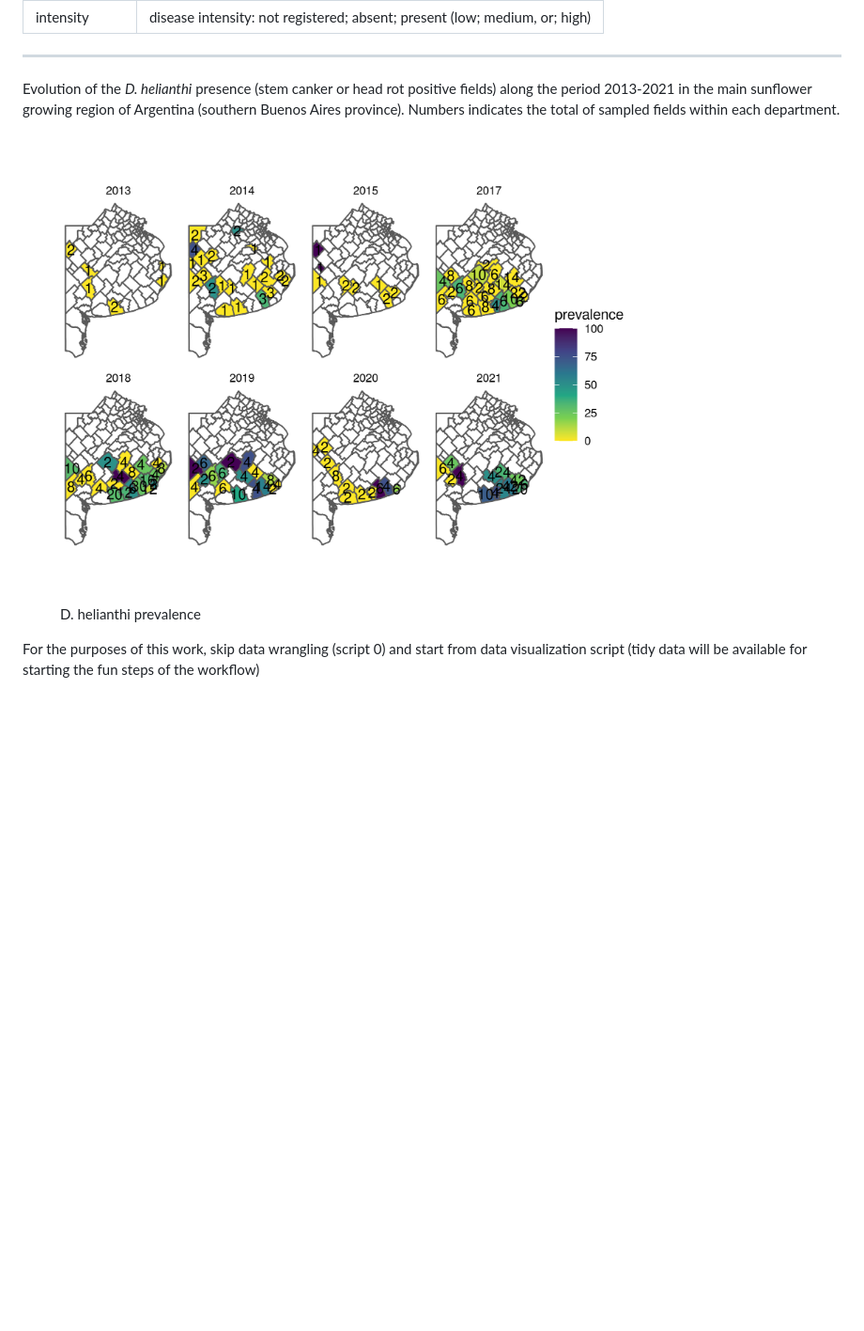
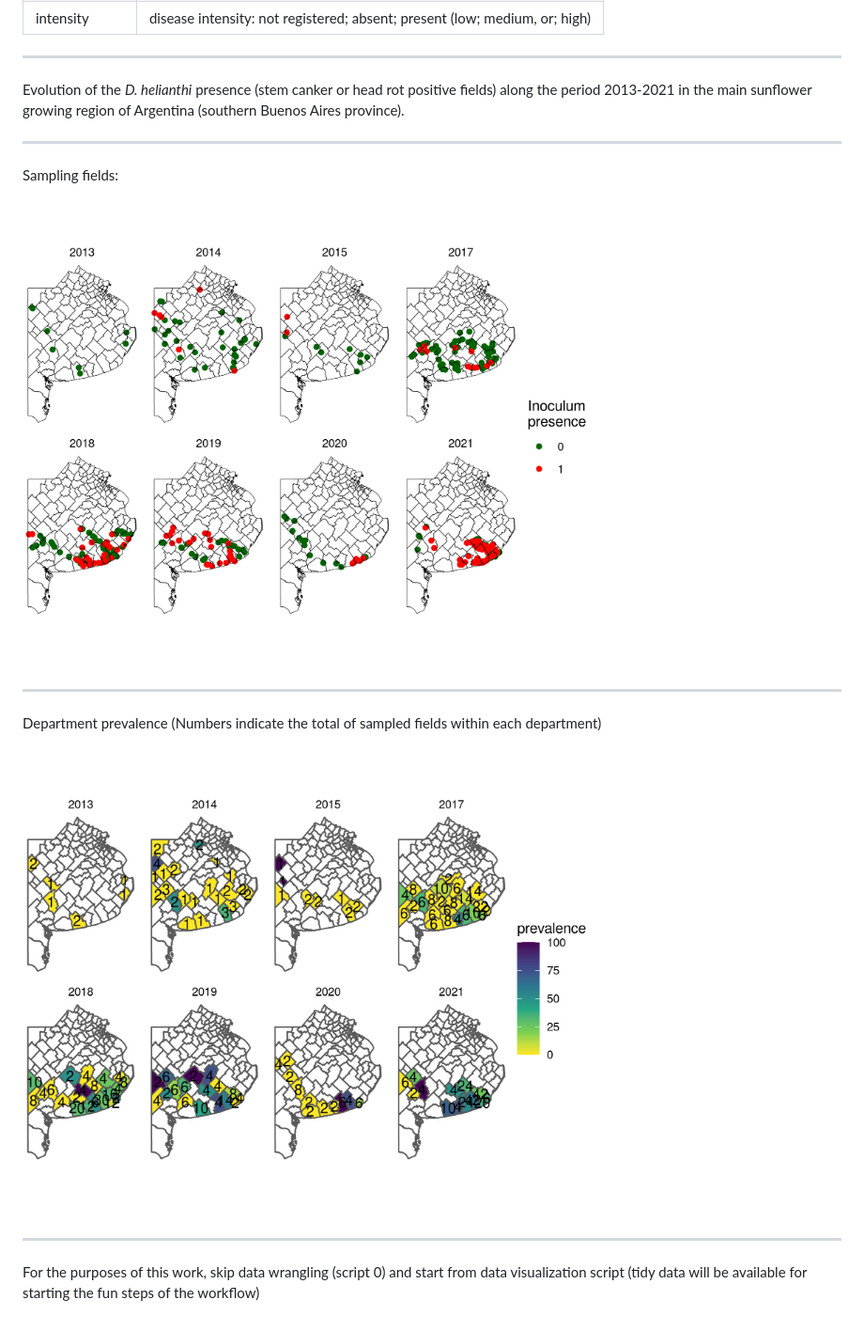
Before and after one commit to juanchiem/phomopsis_sunflower, a Markdown page: README.md, the part around the change printed below. Shown: that part at 94% size. Drawn GitHub-style; pictures changed too: figures/sampling_points.png (added); blank space fills up the shorter version.

```diff
--- a/README.md
+++ b/README.md
@@ -36,11 +41,20 @@ Variables coding contained in dat_geo imported through `load("data/tidy_dat.RDat
 
 ---
 
-Evolution of the *D. helianthi* presence (stem canker or head rot positive fields) along the period 2013-2021 in the main sunflower growing region of Argentina (southern Buenos Aires province). Numbers indicates the total of sampled fields within each department.
+Evolution of the *D. helianthi* presence (stem canker or head rot positive fields) along the period 2013-2021 in the main sunflower growing region of Argentina (southern Buenos Aires province).
 
-<figure>
-   <img src="figures/mapa_evol.png" width="600" height="450">
-   <figcaption>D. helianthi prevalence </figcaption>
-</figure>
+---
+
+Sampling fields:
+
+<img src="figures/sampling_points.png" width="600" height="450">
+
+---
+
+Department prevalence (Numbers indicate the total of sampled fields within each department)
+
+<img src="figures/mapa_evol.png" width="600" height="450">
+
+---
 
 For the purposes of this work, skip data wrangling (script 0) and start from data visualization script (tidy data will be available for starting the fun steps of the workflow)
```
Also changed, not shown: other parts of README.md (+6 -1 lines), figures/sunflower.png (added).
